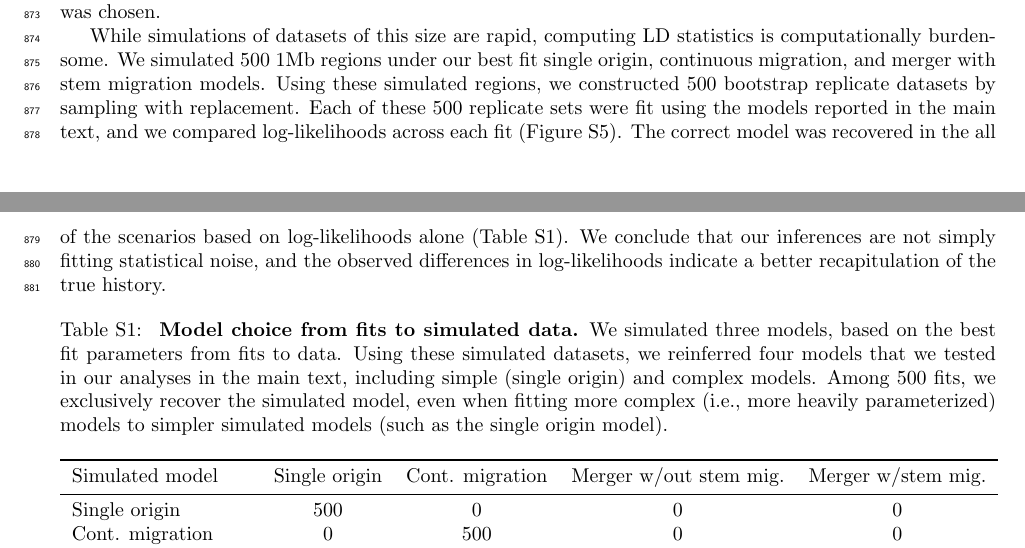
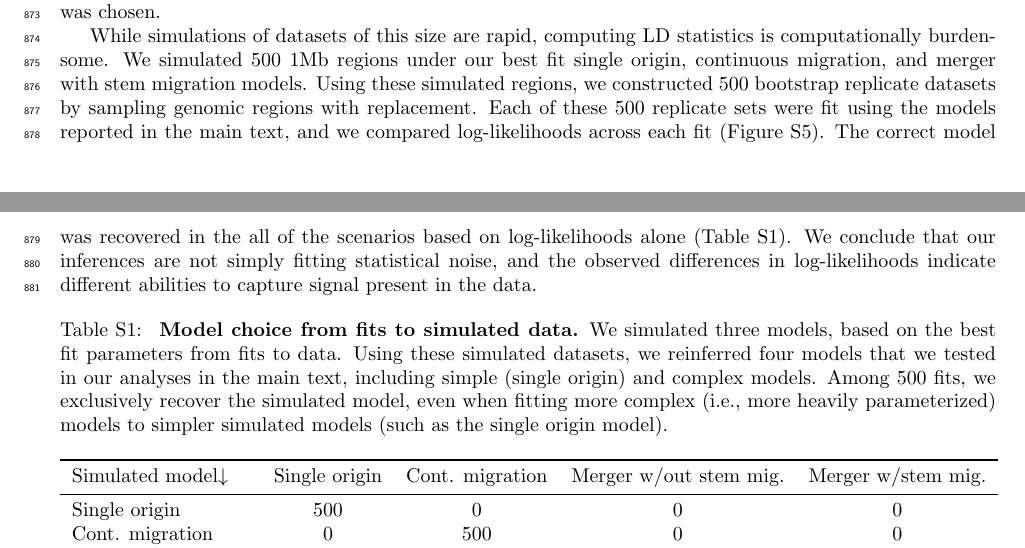
Before and after one commit to apragsdale/african-structure-paper, a LaTeX document (supplement.tex): two parts of pages 21 and 22 of 67, joined at a grey line, cut so that both start at the same text. Compiled offline with pdfLaTeX; a missing bibliography style is replaced by a similar one.

Commit message:
clarifications in supp

```diff
--- a/supplement.tex
+++ b/supplement.tex
@@ -1504,13 +1504,13 @@ While simulations of datasets of this size are rapid, computing LD statistics
 is computationally burdensome. We simulated 500 1Mb regions under our best fit
 single origin, continuous migration, and merger with stem migration models.
 Using these simulated regions, we constructed 500 bootstrap replicate datasets
-by sampling with replacement. Each of these 500 replicate sets were fit using
+by sampling genomic regions with replacement. Each of these 500 replicate sets were fit using
 the models reported in the main text, and we compared log-likelihoods across
 each fit (Figure~\ref{fig:refit-lls}). The correct model was recovered in the
 all of the scenarios based on log-likelihoods alone
 (Table~\ref{tab:confusion-matrix}). We conclude that our inferences are not
 simply fitting statistical noise, and the observed differences in
-log-likelihoods indicate a better recapitulation of the true history.
+log-likelihoods indicate different abilities to capture signal present in the data.
 
 \begin{table}[ht]
     \caption{
@@ -1527,7 +1527,7 @@ log-likelihoods indicate a better recapitulation of the true history.
     \centering
     \begin{tabular}[t]{lcccc}
         \toprule
-        Simulated model & Single origin & Cont. migration & Merger w/out stem mig. & Merger w/stem mig. \\
+        Simulated model$\downarrow$ & Single origin & Cont. migration & Merger w/out stem mig. & Merger w/stem mig. \\
         \midrule
         Single origin & 500 & 0 & 0 & 0 \\
         Cont. migration & 0 & 500 & 0 & 0 \\
```
